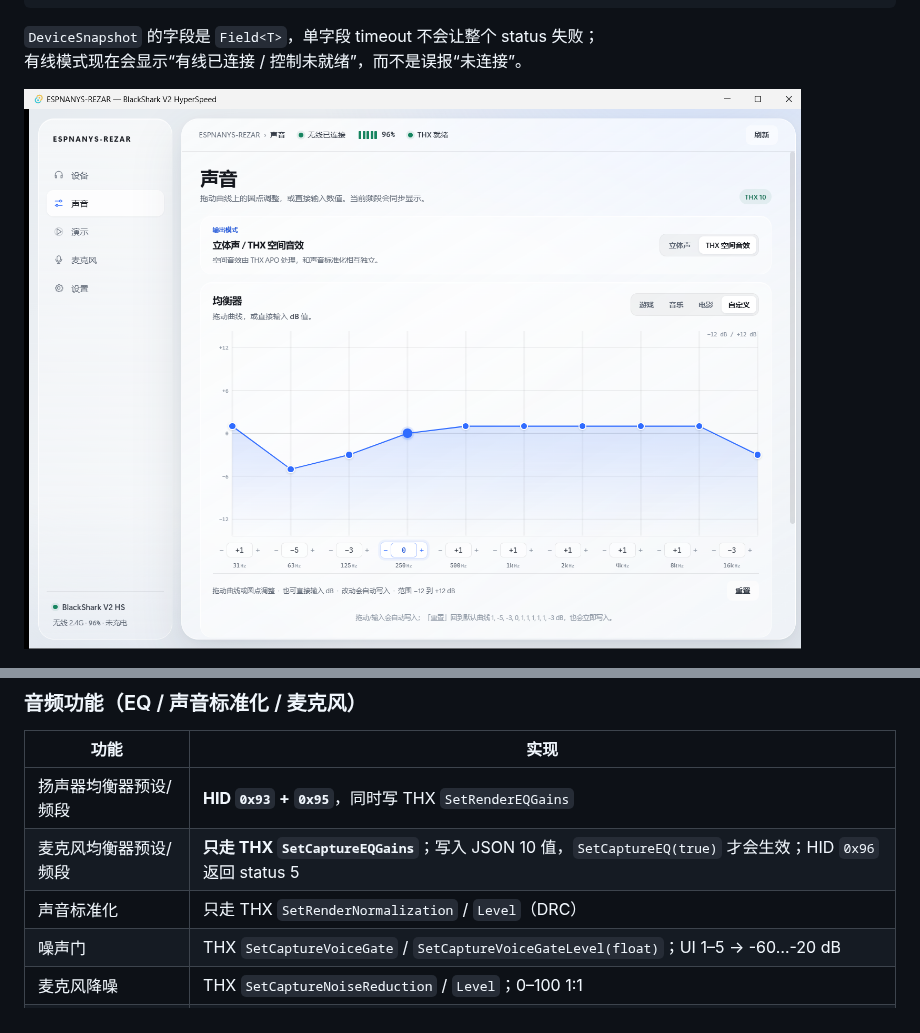
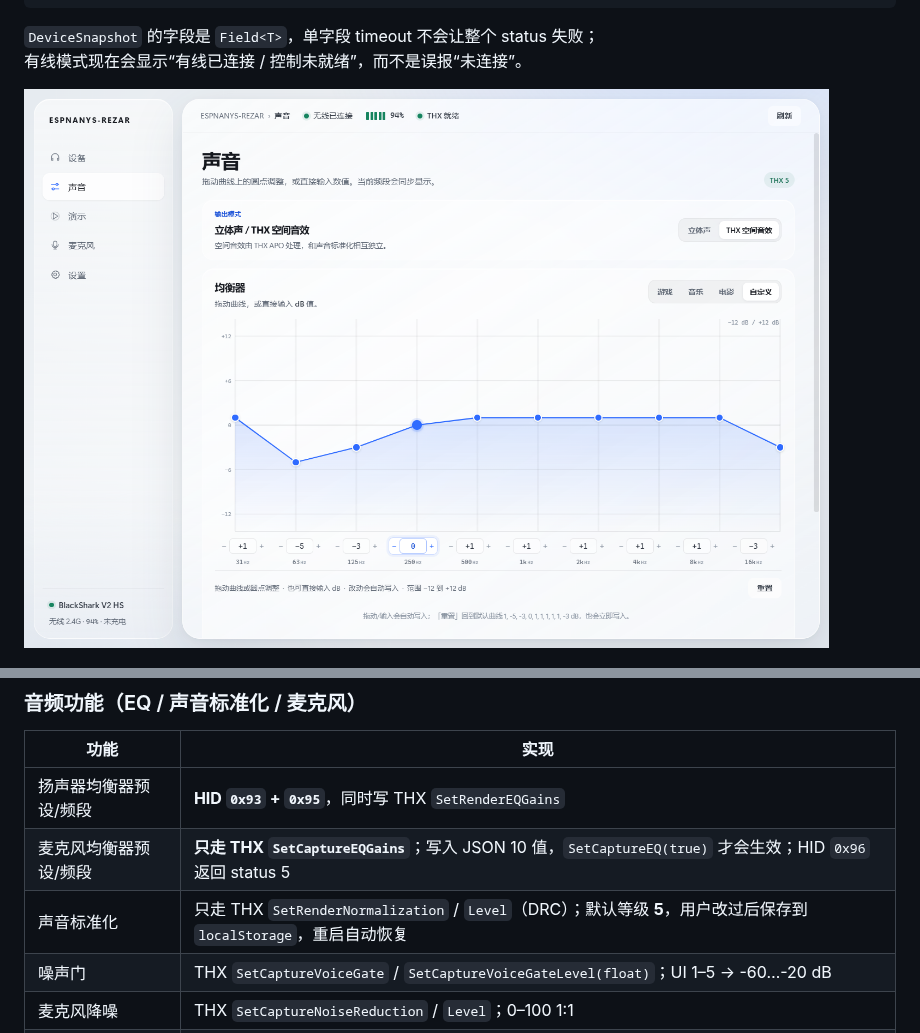
Before and after one commit to SAIL-Fang/ESPNANYS-REZAR, a Markdown page: README.md, 2 parts joined by grey strips. GitHub-like rendering; pictures changed too: captures/screenshots/sail-ui.png.

Commit message:
Default sound normalization to 5 and restore the last choice

```diff
--- a/README.md
+++ b/README.md
@@ -473,7 +473,7 @@ THX 是挂在耳机音频 endpoint 上的 **Windows APO**（版本 3.2.3.0），
 |---|---|
 | 扬声器均衡器预设/频段 | **HID `0x93` + `0x95`**，同时写 THX `SetRenderEQGains` |
 | 麦克风均衡器预设/频段 | **只走 THX `SetCaptureEQGains`**；写入 JSON 10 值，`SetCaptureEQ(true)` 才会生效；HID `0x96` 返回 status 5 |
-| 声音标准化 | 只走 THX `SetRenderNormalization` / `Level`（DRC） |
+| 声音标准化 | 只走 THX `SetRenderNormalization` / `Level`（DRC）；默认等级 **5**，用户改过后保存到 `localStorage`，重启自动恢复 |
 | 噪声门 | THX `SetCaptureVoiceGate` / `SetCaptureVoiceGateLevel(float)`；UI 1–5 → -60…-20 dB |
 | 麦克风降噪 | THX `SetCaptureNoiseReduction` / `Level`；0–100 1:1 |
 | 音量标准化 / 亮丽人声 | THX `SetCaptureNormalization` / `SetCaptureVocalClarity` + `Level` |
```
Also changed, not shown: docs/audio-features.md (+1 -0 lines), 3 other files.
